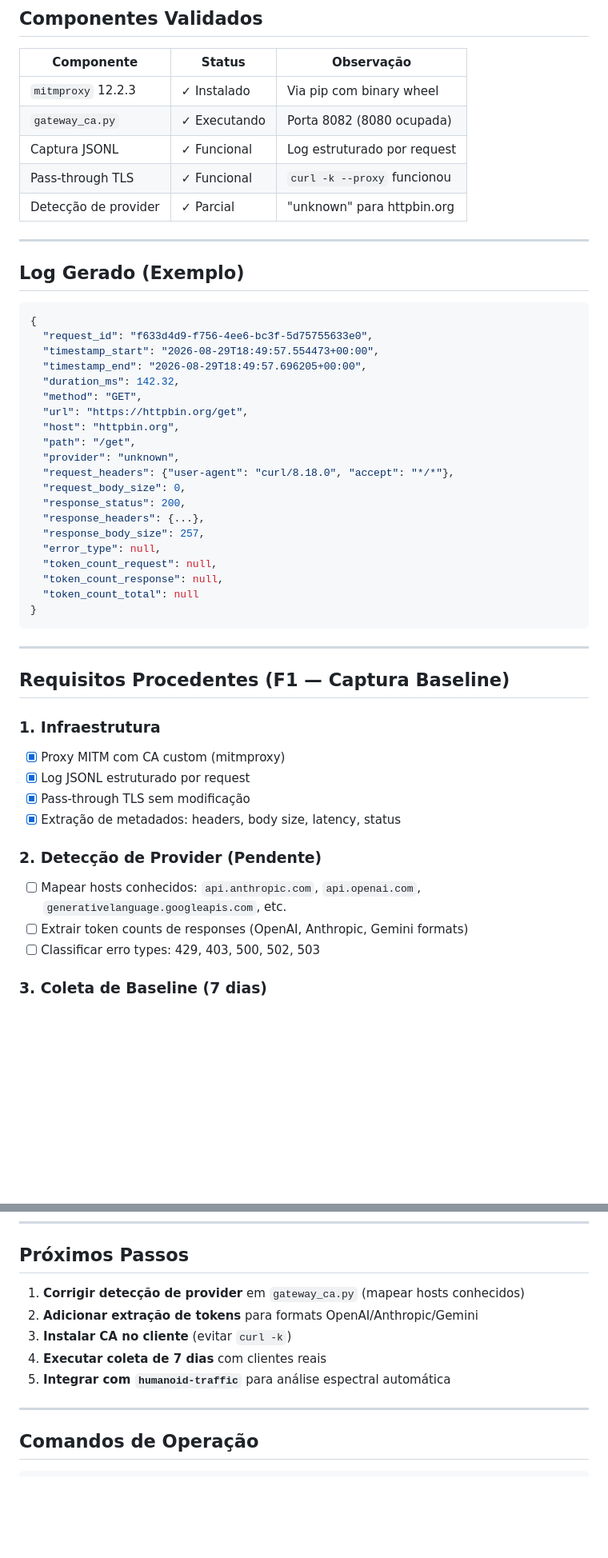
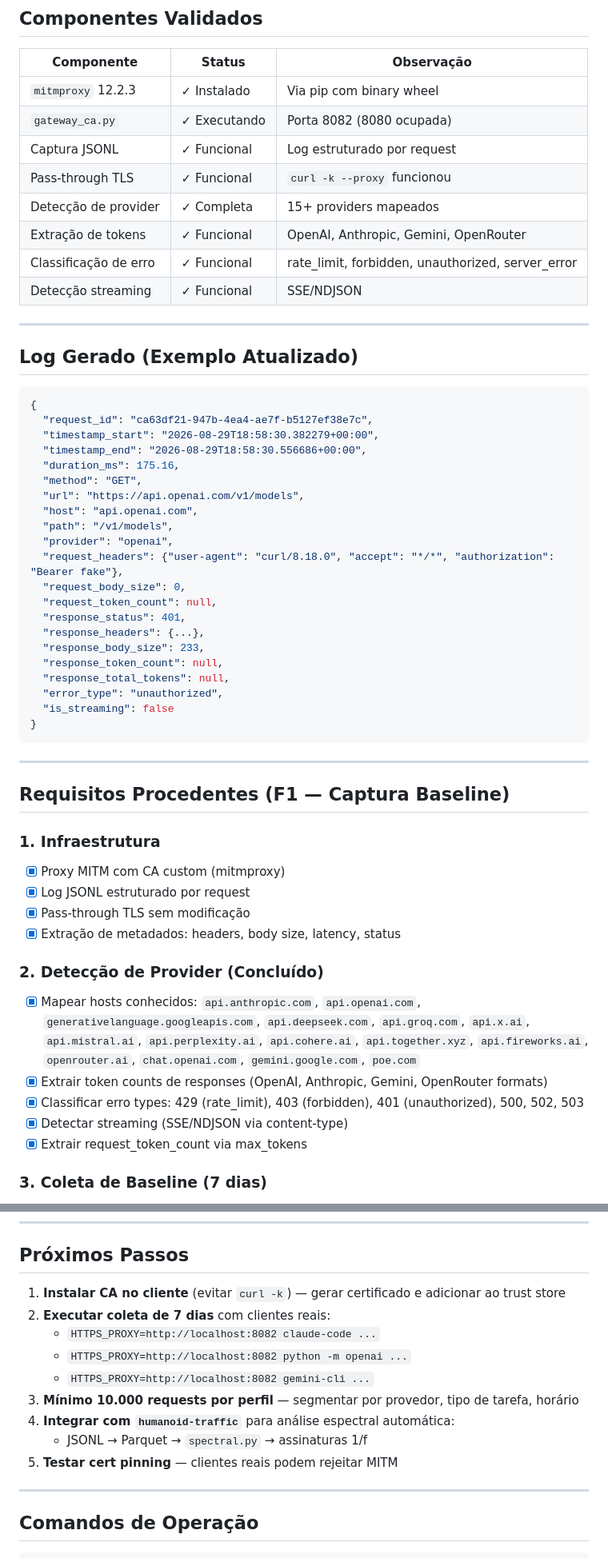
Before and after one commit to bbanho/humanoid-traffic, a Markdown page: docs/ambiente_experimental.md, 2 parts joined by grey strips. Shown at 80% size. Drawn GitHub-style; blank space fills up the shorter version.

Commit message:
docs: ambiente experimental atualizado - F1 provider detection completo
- 15+ providers mapeados (OpenAI, Anthropic, Gemini, DeepSeek, Groq, etc.)
- Token extraction: request/response/total para 4 formats
- Error classification: 6 tipos
- Streaming detection (SSE/NDJSON)
- Log example atualizado com OpenAI real
- Próximos passos: CA install, 7-day collection, spectral integration

````diff
--- a/docs/ambiente_experimental.md
+++ b/docs/ambiente_experimental.md
@@ -14,32 +14,36 @@ O proxy MITM (`gateway_ca.py`) está operacional e capturando tráfego real.
 | `gateway_ca.py` | ✓ Executando | Porta 8082 (8080 ocupada) |
 | Captura JSONL | ✓ Funcional | Log estruturado por request |
 | Pass-through TLS | ✓ Funcional | `curl -k --proxy` funcionou |
-| Detecção de provider | ✓ Parcial | "unknown" para httpbin.org |
+| Detecção de provider | ✓ Completa | 15+ providers mapeados |
+| Extração de tokens | ✓ Funcional | OpenAI, Anthropic, Gemini, OpenRouter |
+| Classificação de erro | ✓ Funcional | rate_limit, forbidden, unauthorized, server_error |
+| Detecção streaming | ✓ Funcional | SSE/NDJSON |
 
 ---
 
-## Log Gerado (Exemplo)
+## Log Gerado (Exemplo Atualizado)
 
 ```json
 {
-  "request_id": "f633d4d9-f756-4ee6-bc3f-5d75755633e0",
-  "timestamp_start": "2026-08-29T18:49:57.554473+00:00",
-  "timestamp_end": "2026-08-29T18:49:57.696205+00:00",
-  "duration_ms": 142.32,
+  "request_id": "ca63df21-947b-4ea4-ae7f-b5127ef38e7c",
+  "timestamp_start": "2026-08-29T18:58:30.382279+00:00",
+  "timestamp_end": "2026-08-29T18:58:30.556686+00:00",
+  "duration_ms": 175.16,
   "method": "GET",
-  "url": "https://httpbin.org/get",
-  "host": "httpbin.org",
-  "path": "/get",
-  "provider": "unknown",
-  "request_headers": {"user-agent": "curl/8.18.0", "accept": "*/*"},
+  "url": "https://api.openai.com/v1/models",
+  "host": "api.openai.com",
+  "path": "/v1/models",
+  "provider": "openai",
+  "request_headers": {"user-agent": "curl/8.18.0", "accept": "*/*", "authorization": "Bearer fake"},
   "request_body_size": 0,
-  "response_status": 200,
+  "request_token_count": null,
+  "response_status": 401,
   "response_headers": {...},
-  "response_body_size": 257,
-  "error_type": null,
-  "token_count_request": null,
-  "token_count_response": null,
-  "token_count_total": null
+  "response_body_size": 233,
+  "response_token_count": null,
+  "response_total_tokens": null,
+  "error_type": "unauthorized",
+  "is_streaming": false
 }
 ```
 
@@ -53,10 +57,12 @@ O proxy MITM (`gateway_ca.py`) está operacional e capturando tráfego real.
 - [x] Pass-through TLS sem modificação
 - [x] Extração de metadados: headers, body size, latency, status
 
-### 2. Detecção de Provider (Pendente)
-- [ ] Mapear hosts conhecidos: `api.anthropic.com`, `api.openai.com`, `generativelanguage.googleapis.com`, etc.
-- [ ] Extrair token counts de responses (OpenAI, Anthropic, Gemini formats)
-- [ ] Classificar erro types: 429, 403, 500, 502, 503
+### 2. Detecção de Provider (Concluído)
+- [x] Mapear hosts conhecidos: `api.anthropic.com`, `api.openai.com`, `generativelanguage.googleapis.com`, `api.deepseek.com`, `api.groq.com`, `api.x.ai`, `api.mistral.ai`, `api.perplexity.ai`, `api.cohere.ai`, `api.together.xyz`, `api.fireworks.ai`, `openrouter.ai`, `chat.openai.com`, `gemini.google.com`, `poe.com`
+- [x] Extrair token counts de responses (OpenAI, Anthropic, Gemini, OpenRouter formats)
+- [x] Classificar erro types: 429 (rate_limit), 403 (forbidden), 401 (unauthorized), 500, 502, 503
+- [x] Detectar streaming (SSE/NDJSON via content-type)
+- [x] Extrair request_token_count via max_tokens
 
 ### 3. Coleta de Baseline (7 dias)
 - [ ] Executar clientes legítimos via proxy:
@@ -103,11 +109,15 @@ Esses componentes podem ser usados para:
 
 ## Próximos Passos
 
-1. **Corrigir detecção de provider** em `gateway_ca.py` (mapear hosts conhecidos)
-2. **Adicionar extração de tokens** para formats OpenAI/Anthropic/Gemini
-3. **Instalar CA no cliente** (evitar `curl -k`)
-4. **Executar coleta de 7 dias** com clientes reais
-5. **Integrar com `humanoid-traffic`** para análise espectral automática
+1. **Instalar CA no cliente** (evitar `curl -k`) — gerar certificado e adicionar ao trust store
+2. **Executar coleta de 7 dias** com clientes reais:
+   - `HTTPS_PROXY=http://localhost:8082 claude-code ...`
+   - `HTTPS_PROXY=http://localhost:8082 python -m openai ...`
+   - `HTTPS_PROXY=http://localhost:8082 gemini-cli ...`
+3. **Mínimo 10.000 requests por perfil** — segmentar por provedor, tipo de tarefa, horário
+4. **Integrar com `humanoid-traffic`** para análise espectral automática:
+   - JSONL → Parquet → `spectral.py` → assinaturas 1/f
+5. **Testar cert pinning** — clientes reais podem rejeitar MITM
 
 ---
 
````
